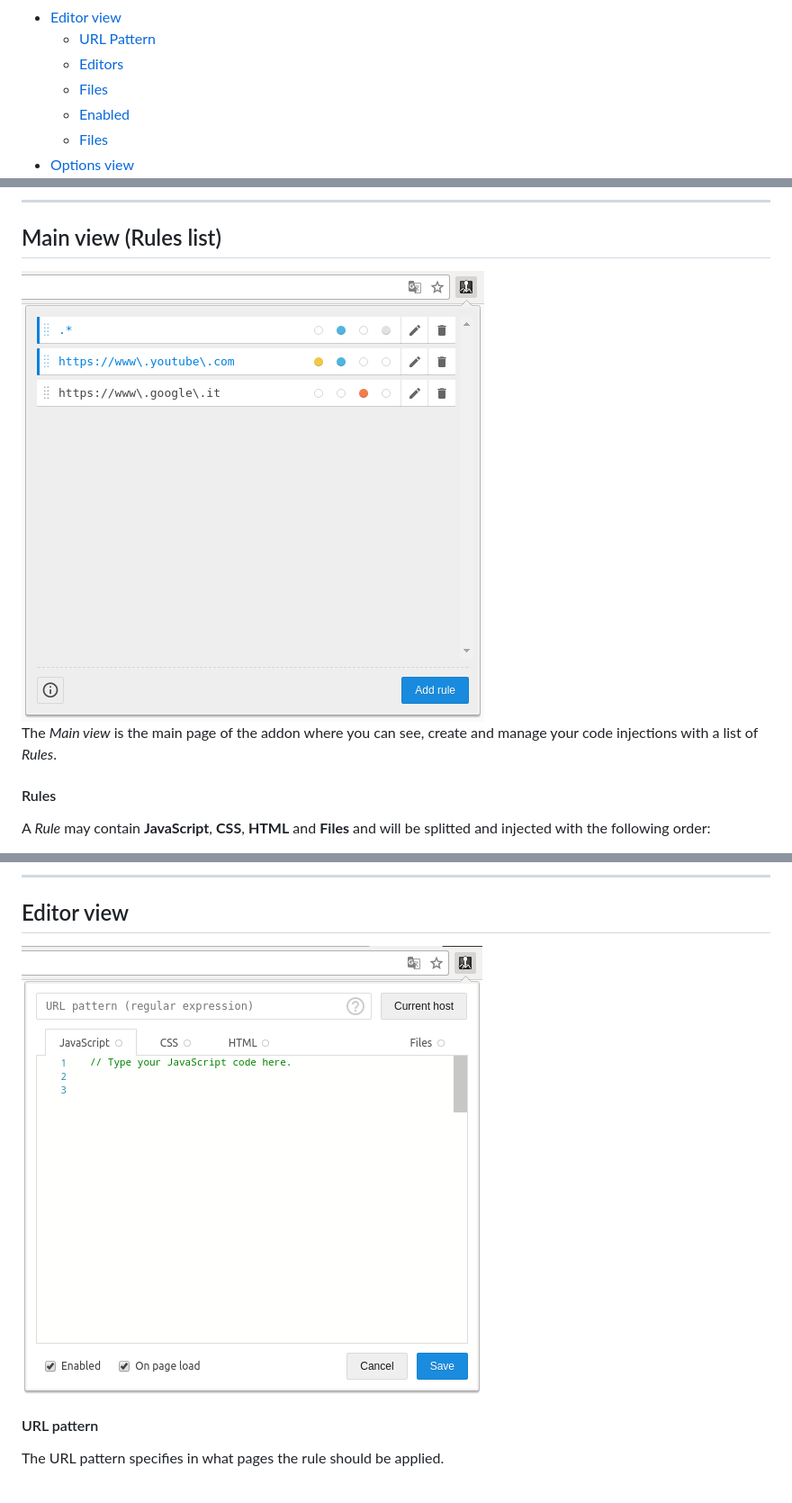
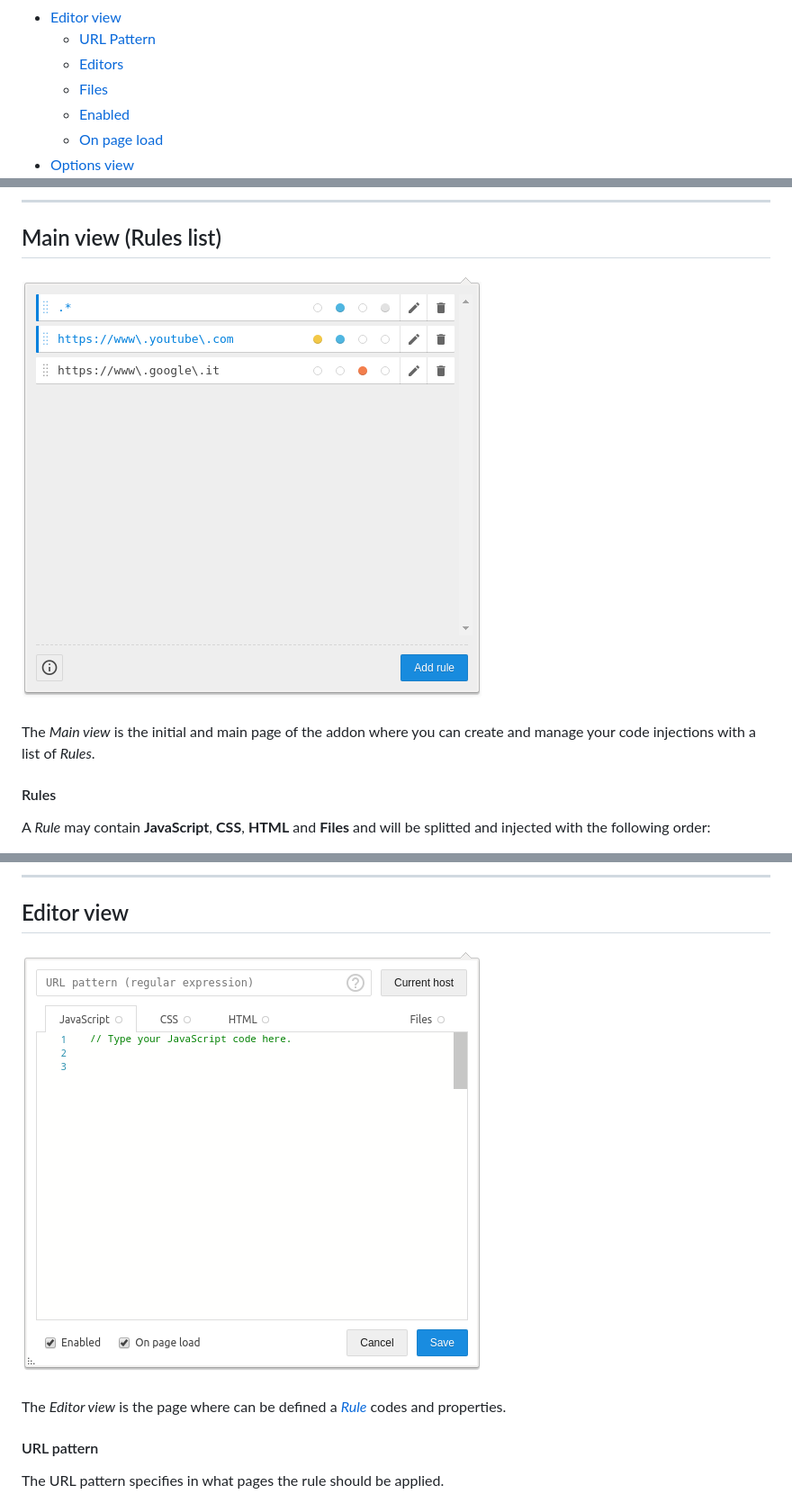
Before and after one commit to Lor-Saba/Code-Injector, a Markdown page: README.md, 3 parts joined by grey strips. Shown: that part at 90% size. GitHub-like rendering; pictures changed too: readme-resources/screenshots/view_editor.png, readme-resources/screenshots/view_ruleslistfull.png.

Commit message:
export behavior change README.md changes initialization flow change new option "size"

```diff
--- a/README.md
+++ b/README.md
@@ -20,5 +20,5 @@ I was usually getting around these boring stuff by opening the browser console t
   * [Editors](https://github.com/Lor-Saba/Code-Injector#editors)
   * [Files](https://github.com/Lor-Saba/Code-Injector#files)
   * [Enabled](https://github.com/Lor-Saba/Code-Injector#enabled)
-  * [Files](https://github.com/Lor-Saba/Code-Injector#on-page-load)
+  * [On page load](https://github.com/Lor-Saba/Code-Injector#on-page-load)
 * [Options view](https://github.com/Lor-Saba/Code-Injector#options-view)
@@ -37,7 +38,7 @@ I was usually getting around these boring stuff by opening the browser console t
 ## Main view (Rules list)
 <img src="readme-resources/screenshots/view_ruleslistfull.png">
 
-The *Main view* is the main page of the addon where you can see, create and manage your code injections with a list of *Rules*.
+The *Main view* is the initial and main page of the addon where you can create and manage your code injections with a list of *Rules*.
 
 #### Rules
 
@@ -71,6 +72,7 @@ Also, each rule will inherit the previous injected code. (same for files)
 ## Editor view
 <img src="readme-resources/screenshots/view_editor.png">
 
+The *Editor view* is the page where can be defined a [*Rule*](https://github.com/Lor-Saba/Code-Injector#rules) codes and properties.
 
 #### URL pattern
 
```
Also changed, not shown: other parts of README.md (+25 -18 lines), 7 other files.
